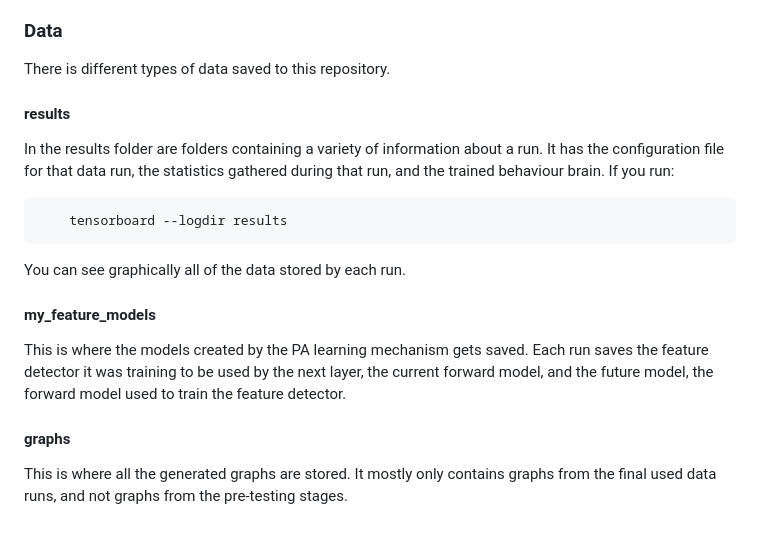
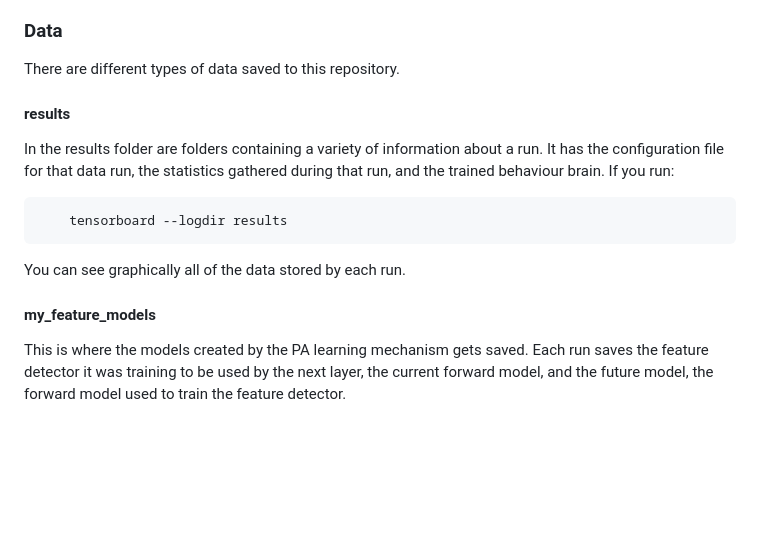
Before and after one commit to TaraCarette/PA_Learning_Agent, a Markdown page: README.md, the part around the change. Drawn GitHub-style; blank space fills up the shorter version.

Commit message:
minor readme edit

```diff
--- a/README.md
+++ b/README.md
@@ -45,7 +45,7 @@ To change what statistics are printed out as you are running, change the `ml-age
 To change how the PA learning system is being implemented, change the `ml-agents/ml-agents/mlagents/trainers/torch_entities/components/reward_providers/curiosity_reward_provider.py` file. This file will also need to be changed if you want to load a feature detector from another layer.
 
 ### Data
-There is different types of data saved to this repository.
+There are different types of data saved to this repository.
 
 #### results
 In the results folder are folders containing a variety of information about a run. It has the configuration file for that data run, the statistics gathered during that run, and the trained behaviour brain. If you run:
@@ -57,7 +57,3 @@ You can see graphically all of the data stored by each run.
 
 #### my_feature_models
 This is where the models created by the PA learning mechanism gets saved. Each run saves the feature detector it was training to be used by the next layer, the current forward model, and the future model, the forward model used to train the feature detector.
-
-
-#### graphs
-This is where all the generated graphs are stored. It mostly only contains graphs from the final used data runs, and not graphs from the pre-testing stages.
```
